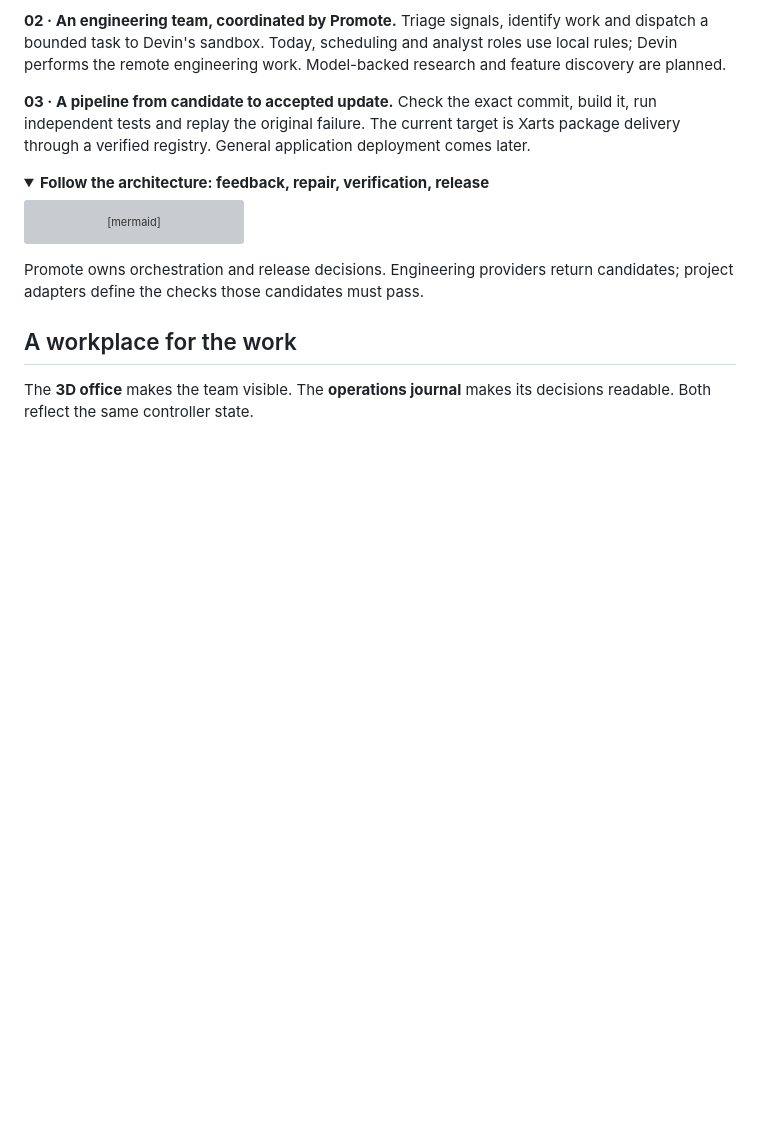
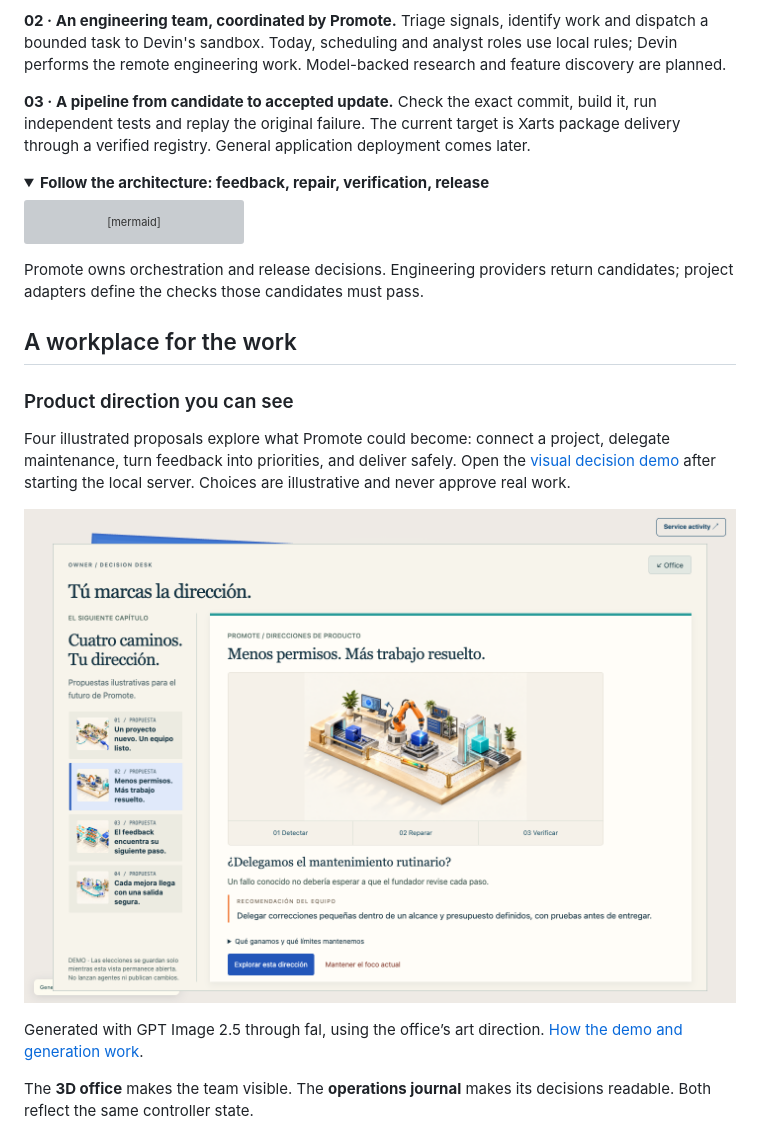
Before and after one commit to miguelsuredasuau/promote, a Markdown page: README.md, the part around the change. GitHub-like rendering; pictures changed too: docs/images/visual-decisions.png (added); folded sections open; blank space fills up the shorter version; grey boxes are pictures that could not be loaded.

Commit message:
Add branded visual decision showroom with four fal-generated proposals

```diff
--- a/README.md
+++ b/README.md
@@ -53,6 +53,14 @@ Promote owns orchestration and release decisions. Engineering providers return c
 </details>
 
 ## A workplace for the work
+
+### Product direction you can see
+
+Four illustrated proposals explore what Promote could become: connect a project, delegate maintenance, turn feedback into priorities, and deliver safely. Open the [visual decision demo](http://127.0.0.1:4310/?demo=decisions) after starting the local server. Choices are illustrative and never approve real work.
+
+![Visual maintenance proposal in the Promote office](docs/images/visual-decisions.png)
+
+Generated with GPT Image 2.5 through fal, using the office’s art direction. [How the demo and generation work](docs/visual-decisions.md).
 
 The **3D office** makes the team visible. The **operations journal** makes its decisions readable. Both reflect the same controller state.
 
```
Also changed, not shown: docs/visual-decisions.md (added, +23 -0 lines), 13 other files.
